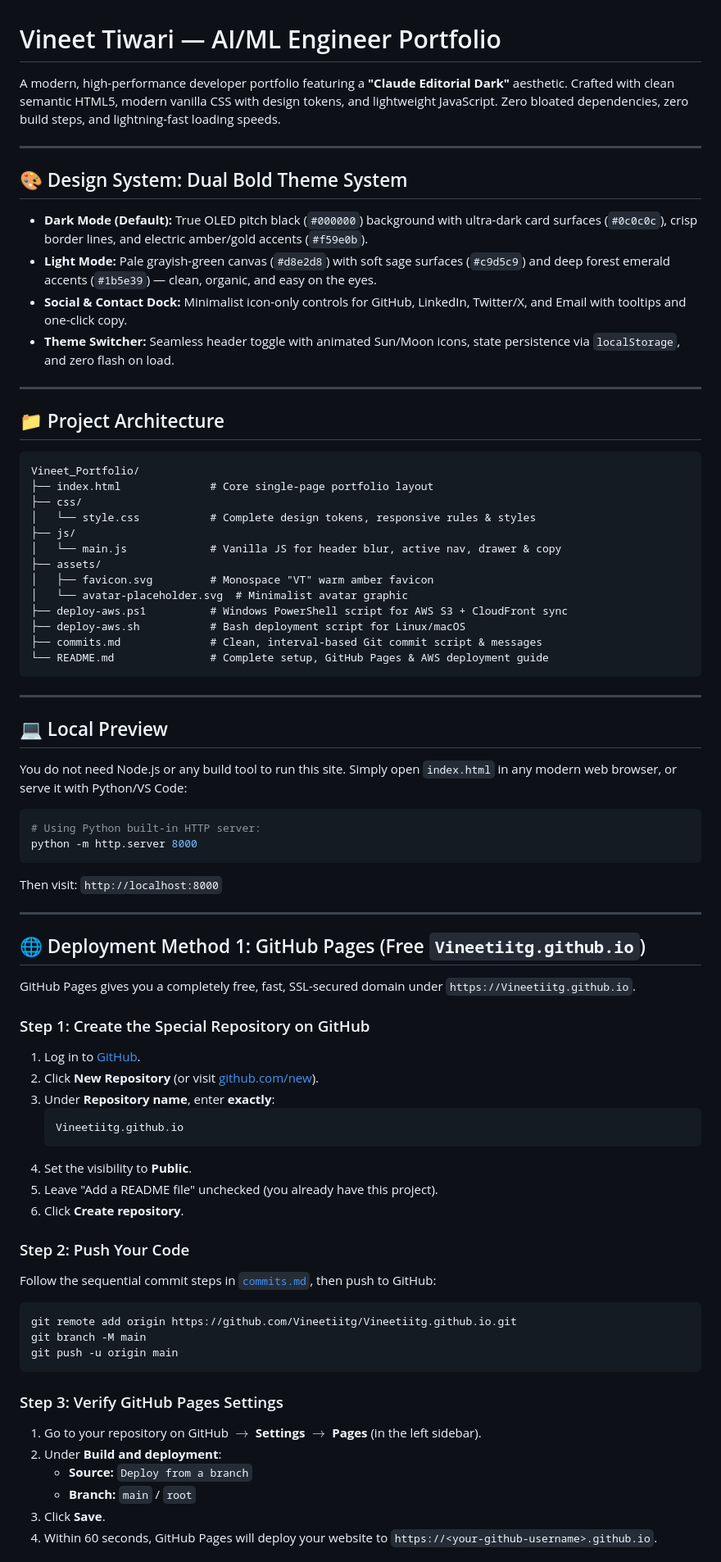
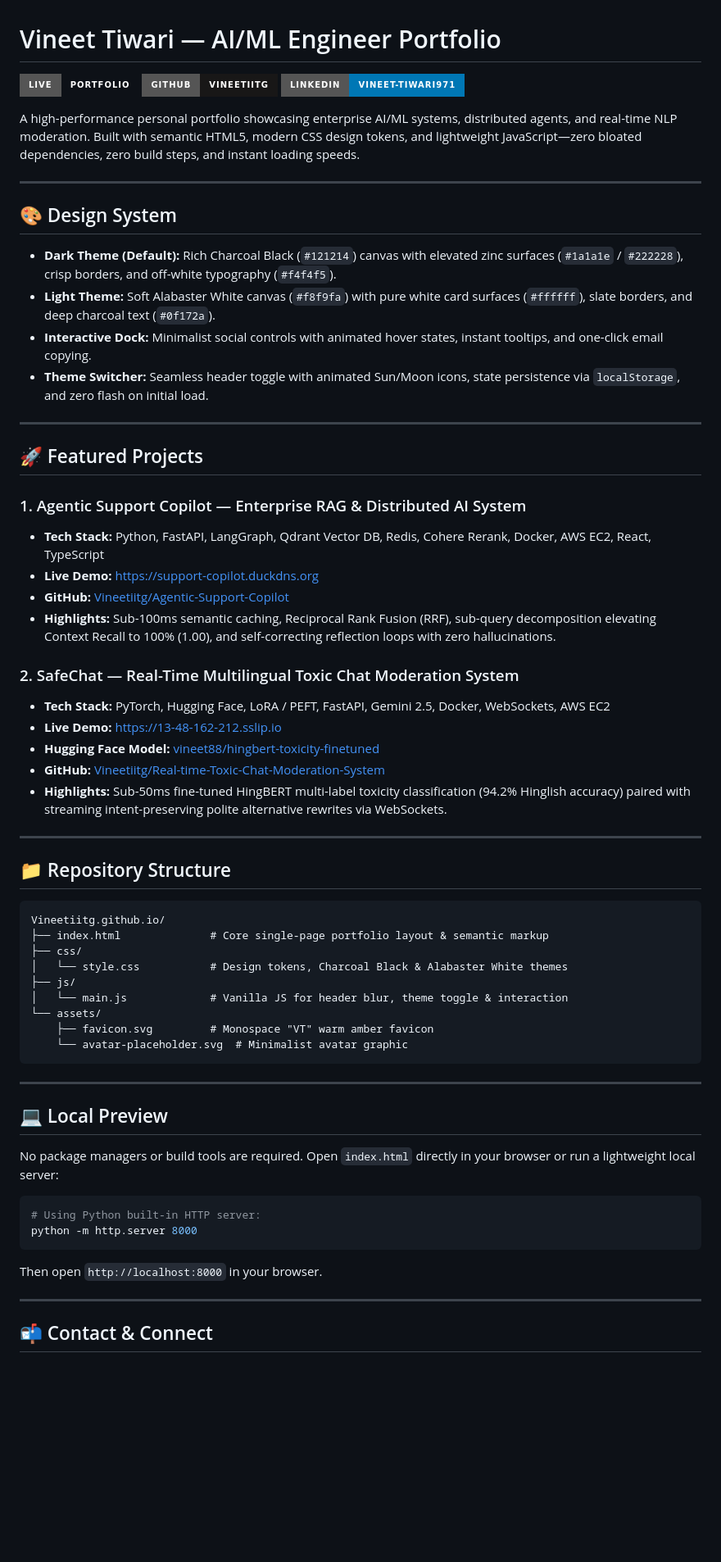
Before and after one commit to Vineetiitg/Vineetiitg.github.io, a Markdown page: README.md, the part around one of its changes. Shown at 82% size. GitHub-like rendering; badges without logos; blank space fills up the shorter version.

Commit message:
docs: clean up README, remove deployment methods and git commands, add featured projects and live badges

````diff
--- a/README.md
+++ b/README.md
@@ -1,78 +1,66 @@
 # Vineet Tiwari — AI/ML Engineer Portfolio
 
-A modern, high-performance developer portfolio featuring a **"Claude Editorial Dark"** aesthetic. Crafted with clean semantic HTML5, modern vanilla CSS with design tokens, and lightweight JavaScript. Zero bloated dependencies, zero build steps, and lightning-fast loading speeds.
+[![Live Portfolio](https://img.shields.io/badge/Live-Portfolio-emerald?style=for-the-badge&logo=googlechrome)](https://vineetiitg.github.io)
+[![GitHub](https://img.shields.io/badge/GitHub-Vineetiitg-181717?style=for-the-badge&logo=github)](https://github.com/Vineetiitg)
+[![LinkedIn](https://img.shields.io/badge/LinkedIn-vineet--tiwari971-0077B5?style=for-the-badge&logo=linkedin)](https://www.linkedin.com/in/vineet-tiwari971/)
+
+A high-performance personal portfolio showcasing enterprise AI/ML systems, distributed agents, and real-time NLP moderation. Built with semantic HTML5, modern CSS design tokens, and lightweight JavaScript—zero bloated dependencies, zero build steps, and instant loading speeds.
 
 ---
 
-## 🎨 Design System: Dual Bold Theme System
-- **Dark Mode (Default):** True OLED pitch black (`#000000`) background with ultra-dark card surfaces (`#0c0c0c`), crisp border lines, and electric amber/gold accents (`#f59e0b`).
-- **Light Mode:** Pale grayish-green canvas (`#d8e2d8`) with soft sage surfaces (`#c9d5c9`) and deep forest emerald accents (`#1b5e39`) &mdash; clean, organic, and easy on the eyes.
-- **Social & Contact Dock:** Minimalist icon-only controls for GitHub, LinkedIn, Twitter/X, and Email with tooltips and one-click copy.
-- **Theme Switcher:** Seamless header toggle with animated Sun/Moon icons, state persistence via `localStorage`, and zero flash on load.
+## 🎨 Design System
+
+- **Dark Theme (Default):** Rich Charcoal Black (`#121214`) canvas with elevated zinc surfaces (`#1a1a1e` / `#222228`), crisp borders, and off-white typography (`#f4f4f5`).
+- **Light Theme:** Soft Alabaster White canvas (`#f8f9fa`) with pure white card surfaces (`#ffffff`), slate borders, and deep charcoal text (`#0f172a`).
+- **Interactive Dock:** Minimalist social controls with animated hover states, instant tooltips, and one-click email copying.
+- **Theme Switcher:** Seamless header toggle with animated Sun/Moon icons, state persistence via `localStorage`, and zero flash on initial load.
 
 ---
 
-## 📁 Project Architecture
+## 🚀 Featured Projects
+
+### 1. Agentic Support Copilot — Enterprise RAG & Distributed AI System
+- **Tech Stack:** Python, FastAPI, LangGraph, Qdrant Vector DB, Redis, Cohere Rerank, Docker, AWS EC2, React, TypeScript
+- **Live Demo:** [https://support-copilot.duckdns.org](https://support-copilot.duckdns.org)
+- **GitHub:** [Vineetiitg/Agentic-Support-Copilot](https://github.com/Vineetiitg/Agentic-Support-Copilot)
+- **Highlights:** Sub-100ms semantic caching, Reciprocal Rank Fusion (RRF), sub-query decomposition elevating Context Recall to 100% (1.00), and self-correcting reflection loops with zero hallucinations.
+
+### 2. SafeChat — Real-Time Multilingual Toxic Chat Moderation System
+- **Tech Stack:** PyTorch, Hugging Face, LoRA / PEFT, FastAPI, Gemini 2.5, Docker, WebSockets, AWS EC2
+- **Live Demo:** [https://13-48-162-212.sslip.io](https://13-48-162-212.sslip.io)
+- **Hugging Face Model:** [vineet88/hingbert-toxicity-finetuned](https://huggingface.co/vineet88/hingbert-toxicity-finetuned)
+- **GitHub:** [Vineetiitg/Real-time-Toxic-Chat-Moderation-System](https://github.com/Vineetiitg/Real-time-Toxic-Chat-Moderation-System)
+- **Highlights:** Sub-50ms fine-tuned HingBERT multi-label toxicity classification (94.2% Hinglish accuracy) paired with streaming intent-preserving polite alternative rewrites via WebSockets.
+
+---
+
+## 📁 Repository Structure
 
 ```
-Vineet_Portfolio/
-├── index.html              # Core single-page portfolio layout
+Vineetiitg.github.io/
+├── index.html              # Core single-page portfolio layout & semantic markup
 ├── css/
-│   └── style.css           # Complete design tokens, responsive rules & styles
+│   └── style.css           # Design tokens, Charcoal Black & Alabaster White themes
 ├── js/
-│   └── main.js             # Vanilla JS for header blur, active nav, drawer & copy
-├── assets/
-│   ├── favicon.svg         # Monospace "VT" warm amber favicon
-│   └── avatar-placeholder.svg  # Minimalist avatar graphic
-├── deploy-aws.ps1          # Windows PowerShell script for AWS S3 + CloudFront sync
-├── deploy-aws.sh           # Bash deployment script for Linux/macOS
-├── commits.md              # Clean, interval-based Git commit script & messages
-└── README.md               # Complete setup, GitHub Pages & AWS deployment guide
+│   └── main.js             # Vanilla JS for header blur, theme toggle & interaction
+└── assets/
+    ├── favicon.svg         # Monospace "VT" warm amber favicon
+    └── avatar-placeholder.svg  # Minimalist avatar graphic
 ```
 
 ---
 
 ## 💻 Local Preview
 
-You do not need Node.js or any build tool to run this site. Simply open `index.html` in any modern web browser, or serve it with Python/VS Code:
+No package managers or build tools are required. Open `index.html` directly in your browser or run a lightweight local server:
 
 ```bash
 # Using Python built-in HTTP server:
 python -m http.server 8000
 ```
-Then visit: `http://localhost:8000`
+Then open `http://localhost:8000` in your browser.
 
 ---
 
-## 🌐 Deployment Method 1: GitHub Pages (Free `Vineetiitg.github.io`)
+## 📬 Contact & Connect
 
-GitHub Pages gives you a completely free, fast, SSL-secured domain under `https://Vineetiitg.github.io`.
-
-### Step 1: Create the Special Repository on GitHub
-1. Log in to [GitHub](https://github.com).
-2. Click **New Repository** (or visit [github.com/new](https://github.com/new)).
-3. Under **Repository name**, enter **exactly**:
-   ```
-   Vineetiitg.github.io
-   ```
-4. Set the visibility to **Public**.
-5. Leave "Add a README file" unchecked (you already have this project).
-6. Click **Create repository**.
-
-### Step 2: Push Your Code
-Follow the sequential commit steps in [`commits.md`](./commits.md), then push to GitHub:
-
-```bash
-git remote add origin https://github.com/Vineetiitg/Vineetiitg.github.io.git
-git branch -M main
-git push -u origin main
-```
-
-### Step 3: Verify GitHub Pages Settings
-1. Go to your repository on GitHub $\rightarrow$ **Settings** $\rightarrow$ **Pages** (in the left sidebar).
-2. Under **Build and deployment**:
-   - **Source:** `Deploy from a branch`
-   - **Branch:** `main` / `root`
-3. Click **Save**.
-4. Within 60 seconds, GitHub Pages will deploy your website to `https://<your-github-username>.github.io`.
-
````
Also changed, not shown: other parts of README.md (+2 -52 lines).
